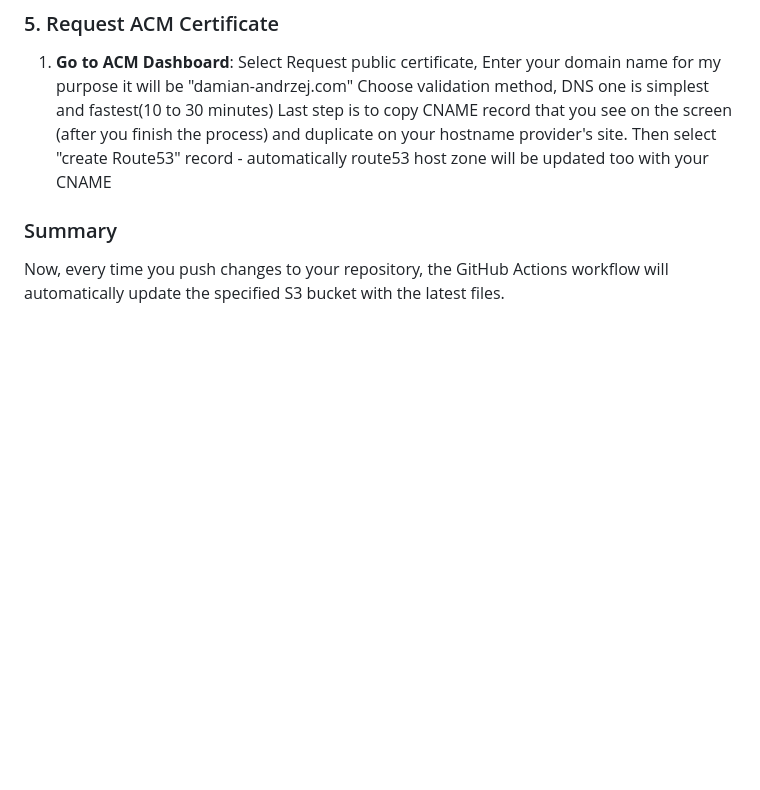
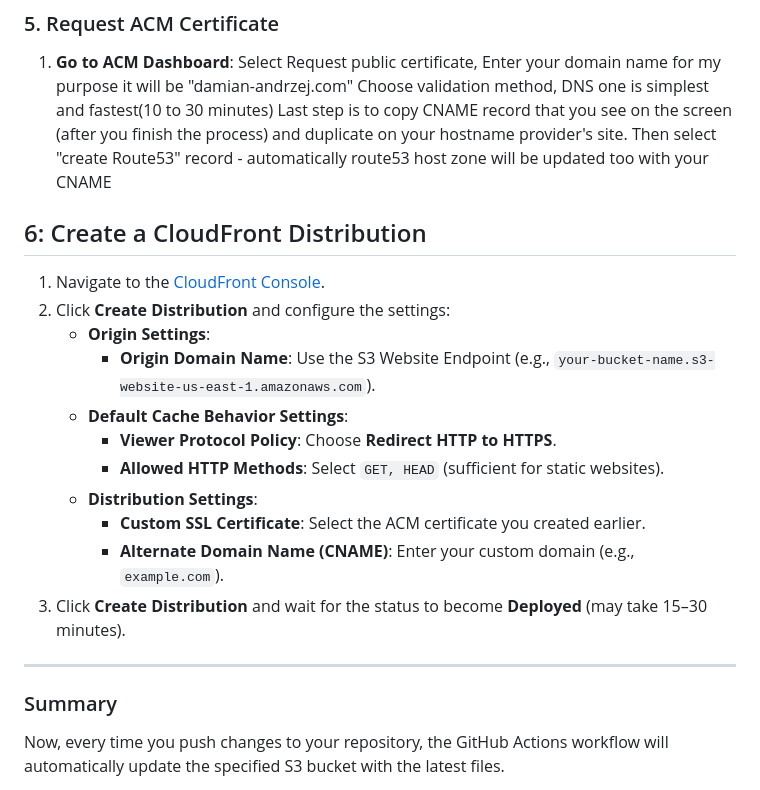
Before and after one commit to damian-andrzej/AWS-SSL-App-CustomHostingDomain, a Markdown page: README.md, the part around the change. Rendered like a GitHub page; blank space fills up the shorter version.

Commit message:
Update README.md
essa

```diff
--- a/README.md
+++ b/README.md
@@ -103,6 +103,23 @@ This guide explains how to create a GitHub Actions pipeline to automatically pro
   Choose validation method, DNS one is simplest and fastest(10 to 30 minutes)
   Last step is to copy CNAME record that you see on the screen (after you finish the process) and duplicate on your hostname provider's site.
   Then select "create Route53" record - automatically route53 host zone will be updated too with your CNAME
+
+## 6: Create a CloudFront Distribution
+
+1. Navigate to the [CloudFront Console](https://console.aws.amazon.com/cloudfront/).
+2. Click **Create Distribution** and configure the settings:
+   - **Origin Settings**:
+     - **Origin Domain Name**: Use the S3 Website Endpoint (e.g., `your-bucket-name.s3-website-us-east-1.amazonaws.com`).
+   - **Default Cache Behavior Settings**:
+     - **Viewer Protocol Policy**: Choose **Redirect HTTP to HTTPS**.
+     - **Allowed HTTP Methods**: Select `GET, HEAD` (sufficient for static websites).
+   - **Distribution Settings**:
+     - **Custom SSL Certificate**: Select the ACM certificate you created earlier.
+     - **Alternate Domain Name (CNAME)**: Enter your custom domain (e.g., `example.com`).
+3. Click **Create Distribution** and wait for the status to become **Deployed** (may take 15–30 minutes).
+
+---
+
 ### Summary
 Now, every time you push changes to your repository, the GitHub Actions workflow will automatically update the specified S3 bucket with the latest files.
 
```
